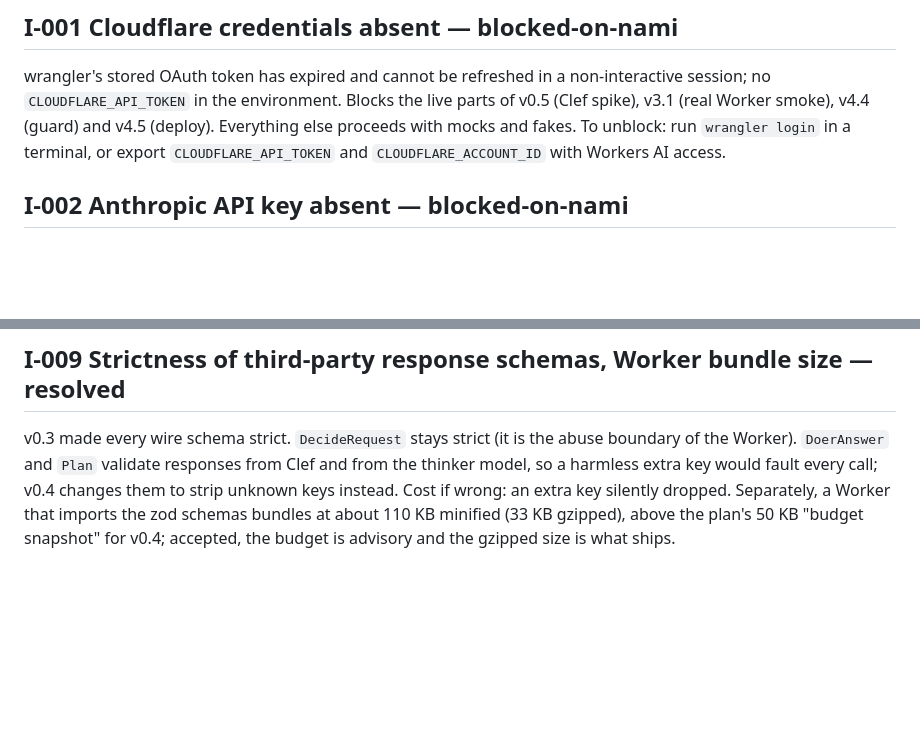
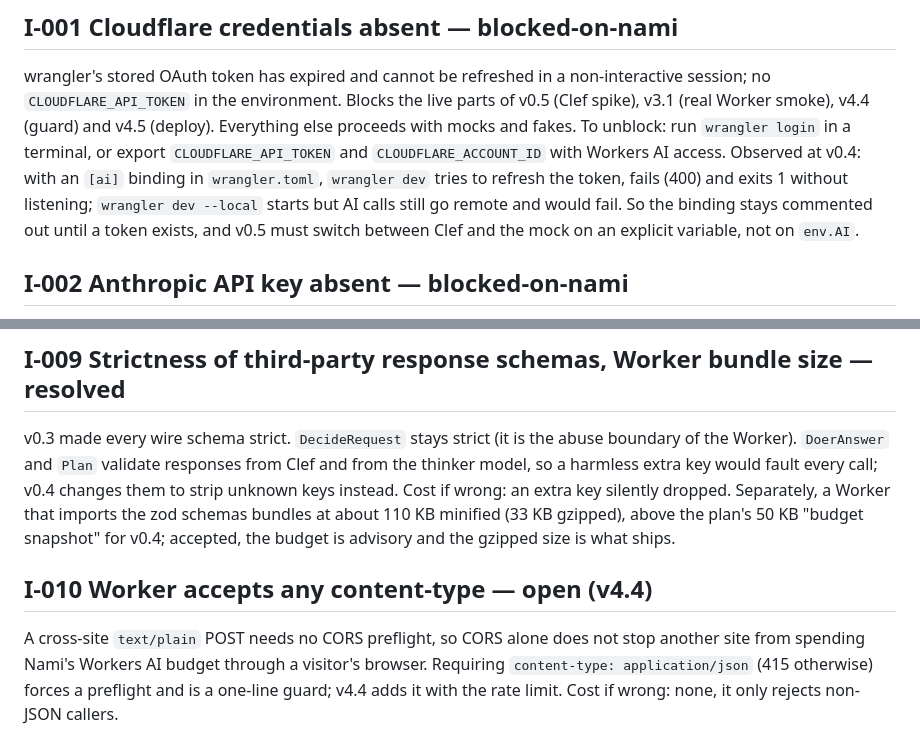
Before and after one commit to namiwang/kbattle, a Markdown page: ISSUES.md, 2 parts joined by grey strips. Rendered like a GitHub page; blank space fills up the shorter version.

Commit message:
v0.4 follow-up: ISSUES I-001 wrangler behaviour, I-010 content-type guard
Co-Authored-By: Claude Fable 5.1 <noreply@anthropic.com>

```diff
--- a/ISSUES.md
+++ b/ISSUES.md
@@ -13,6 +13,11 @@ Blocks the live parts of v0.5 (Clef spike), v3.1 (real Worker smoke),
 v4.4 (guard) and v4.5 (deploy). Everything else proceeds with mocks and
 fakes. To unblock: run `wrangler login` in a terminal, or export
 `CLOUDFLARE_API_TOKEN` and `CLOUDFLARE_ACCOUNT_ID` with Workers AI access.
+Observed at v0.4: with an `[ai]` binding in `wrangler.toml`, `wrangler dev`
+tries to refresh the token, fails (400) and exits 1 without listening;
+`wrangler dev --local` starts but AI calls still go remote and would fail.
+So the binding stays commented out until a token exists, and v0.5 must
+switch between Clef and the mock on an explicit variable, not on `env.AI`.
 
 ## I-002 Anthropic API key absent — blocked-on-nami
 
@@ -94,3 +99,11 @@ Cost if wrong: an extra key silently dropped. Separately, a Worker that
 imports the zod schemas bundles at about 110 KB minified (33 KB gzipped),
 above the plan's 50 KB "budget snapshot" for v0.4; accepted, the budget
 is advisory and the gzipped size is what ships.
+
+## I-010 Worker accepts any content-type — open (v4.4)
+
+A cross-site `text/plain` POST needs no CORS preflight, so CORS alone does
+not stop another site from spending Nami's Workers AI budget through a
+visitor's browser. Requiring `content-type: application/json` (415
+otherwise) forces a preflight and is a one-line guard; v4.4 adds it with
+the rate limit. Cost if wrong: none, it only rejects non-JSON callers.
```
